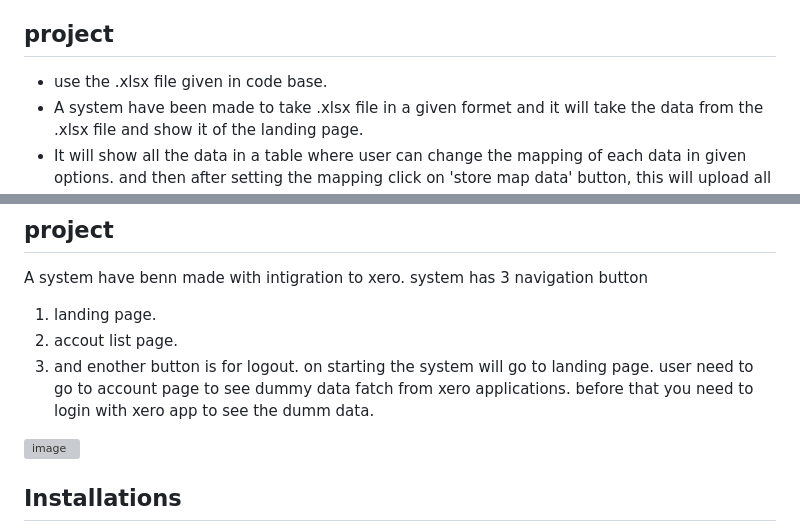
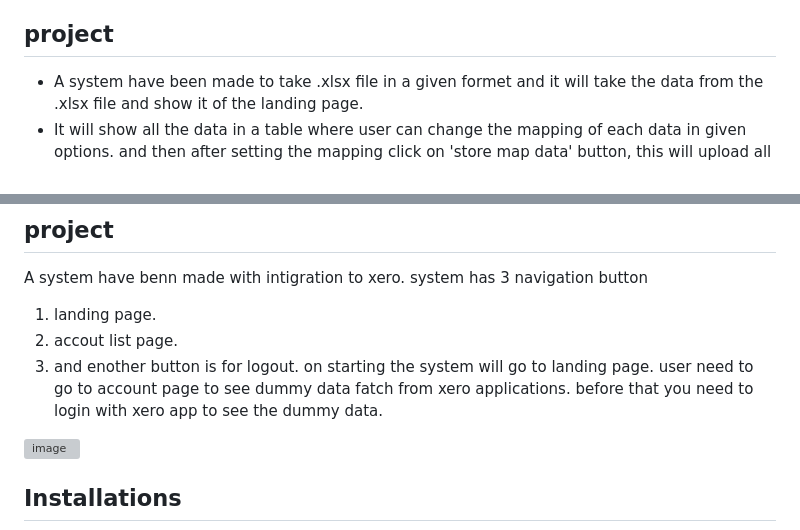
Before and after one commit to TafhimFaisal/flask_mongo_xl, a Markdown page: README.md, 2 parts joined by grey strips. GitHub-like rendering; grey boxes are pictures that could not be loaded.

```diff
--- a/README.md
+++ b/README.md
@@ -25,7 +25,6 @@ Once this mapping has been saved , the system should then save the resultant map
 correctly mapped Types.
 
 ## project
-- use the .xlsx file given in code base.
 - A system have been made to take .xlsx file in a given formet and it will take the data from the .xlsx file and show it of the landing page.
 - It will show all the data in a table where user can change the mapping of each data in given options. and then after setting the mapping click on 'store map data' button, this will upload all the data to mongoDB as mapped.
 - It will not store data until unless the 'store map data' button is pressed. and it will only store the mapped data. the data that is not mapped will not be stored.
@@ -64,7 +63,7 @@ A system have benn made with intigration to xero. system has 3 navigation button
 2. accout list page.
 3. and enother button is for logout.
 on starting the system will go to landing page. user need to go to account page to see dummy data fatch from xero applications.
-before that you need to login with xero app to see the dumm data.
+before that you need to login with xero app to see the dummy data.
 
 ![image](https://github.com/TafhimFaisal/tax_star/assets/39499963/01354924-13d9-4fa0-ac2a-c26b24ef59f2)
 
```
